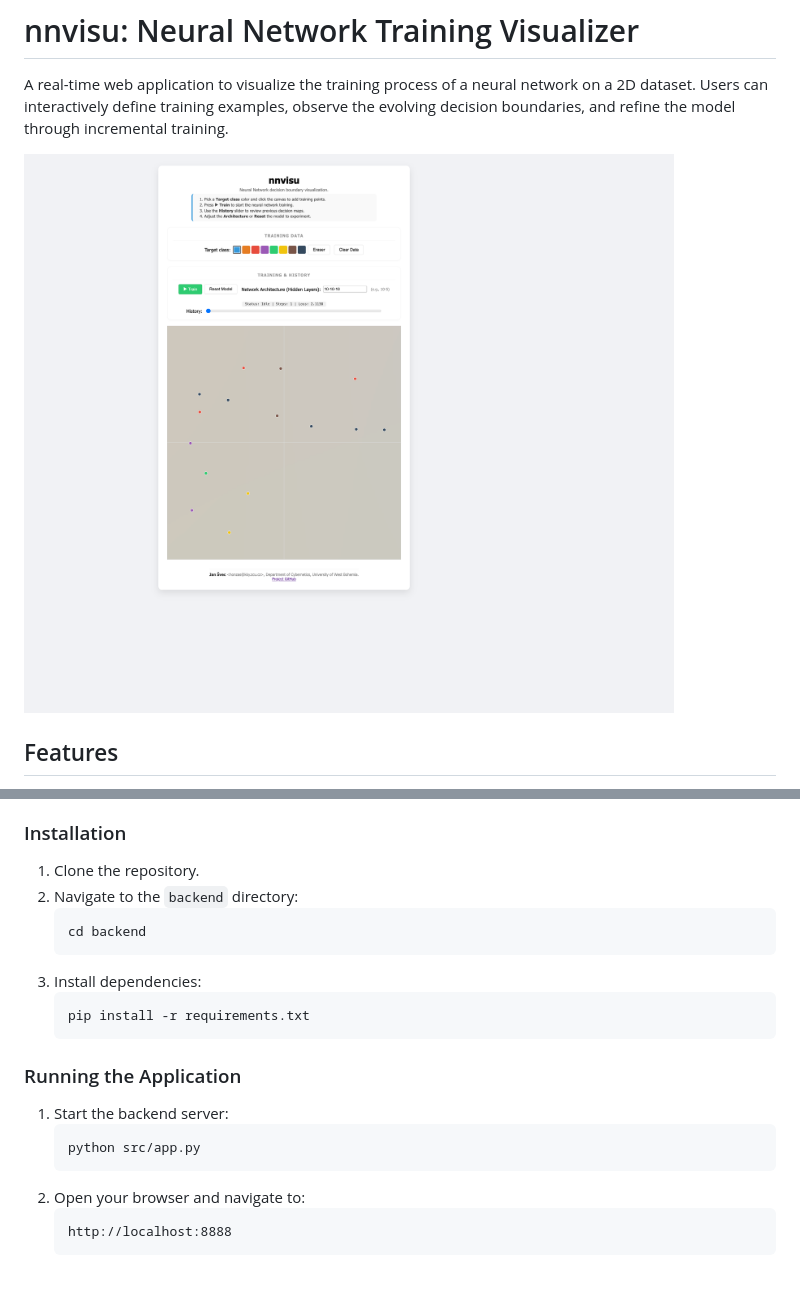
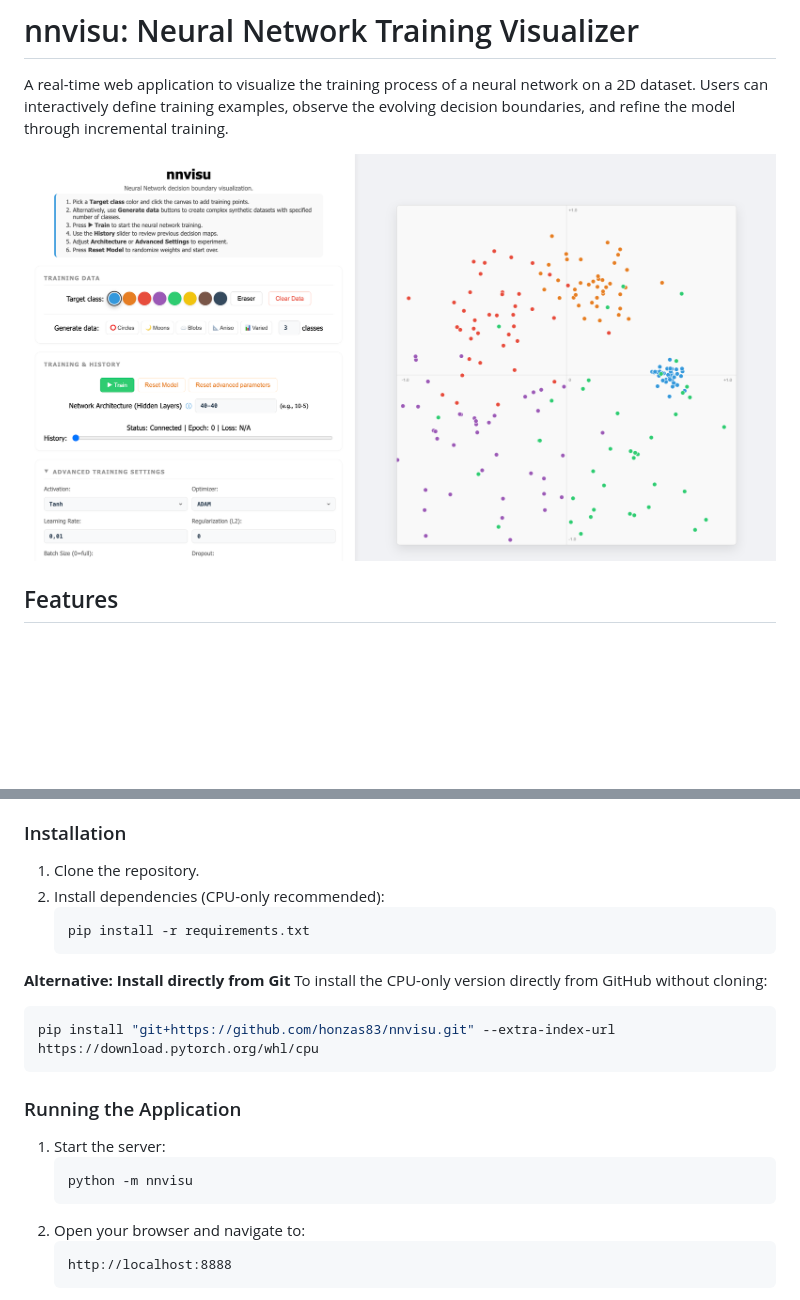
Before and after one commit to honzas83/nnvisu, a Markdown page: README.md, 2 parts joined by grey strips. GitHub-like rendering; pictures changed too: screenshot.png; blank space fills up the shorter version.

````diff
--- a/README.md
+++ b/README.md
@@ -27,20 +27,22 @@ A real-time web application to visualize the training process of a neural networ
 ### Installation
 
 1. Clone the repository.
-2. Navigate to the `backend` directory:
-   ```bash
-   cd backend
-   ```
-3. Install dependencies:
+2. Install dependencies (CPU-only recommended):
    ```bash
    pip install -r requirements.txt
    ```
 
+**Alternative: Install directly from Git**
+To install the CPU-only version directly from GitHub without cloning:
+```bash
+pip install "git+https://github.com/honzas83/nnvisu.git" --extra-index-url https://download.pytorch.org/whl/cpu
+```
+
 ### Running the Application
 
-1. Start the backend server:
+1. Start the server:
    ```bash
-   python src/app.py
+   python -m nnvisu
    ```
 2. Open your browser and navigate to:
    ```
````
Also changed, not shown: GEMINI.md (+2 -1 lines), specs/009-responsive-layout/data-model.md (added, +35 -0 lines), specs/009-responsive-layout/plan.md (added, +74 -0 lines), specs/009-responsive-layout/quickstart.md (added, +46 -0 lines), specs/009-responsive-layout/research.md (added, +83 -0 lines), specs/009-responsive-layout/spec.md (added, +55 -0 lines), specs/009-responsive-layout/tasks.md (added, +79 -0 lines), 11 other files.
